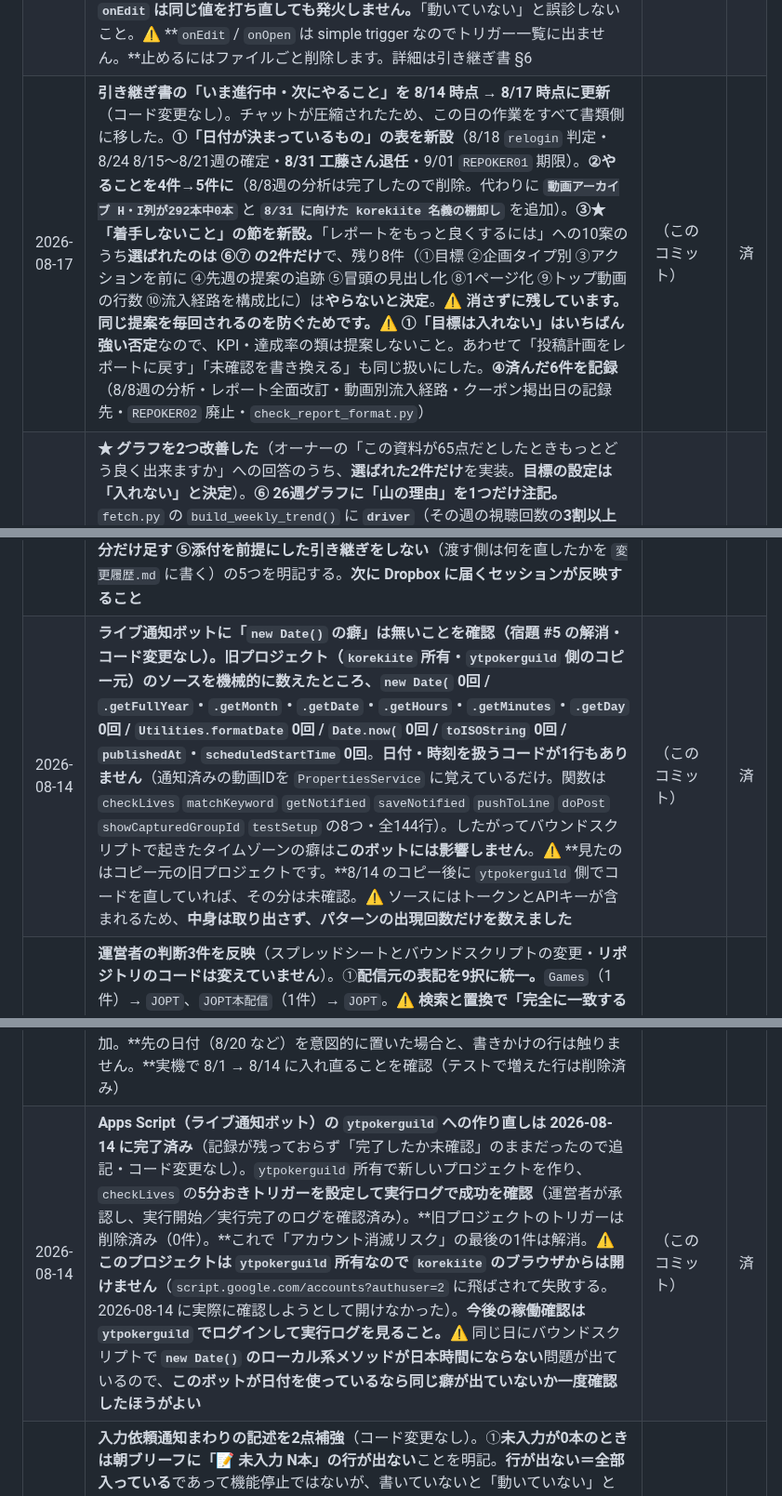
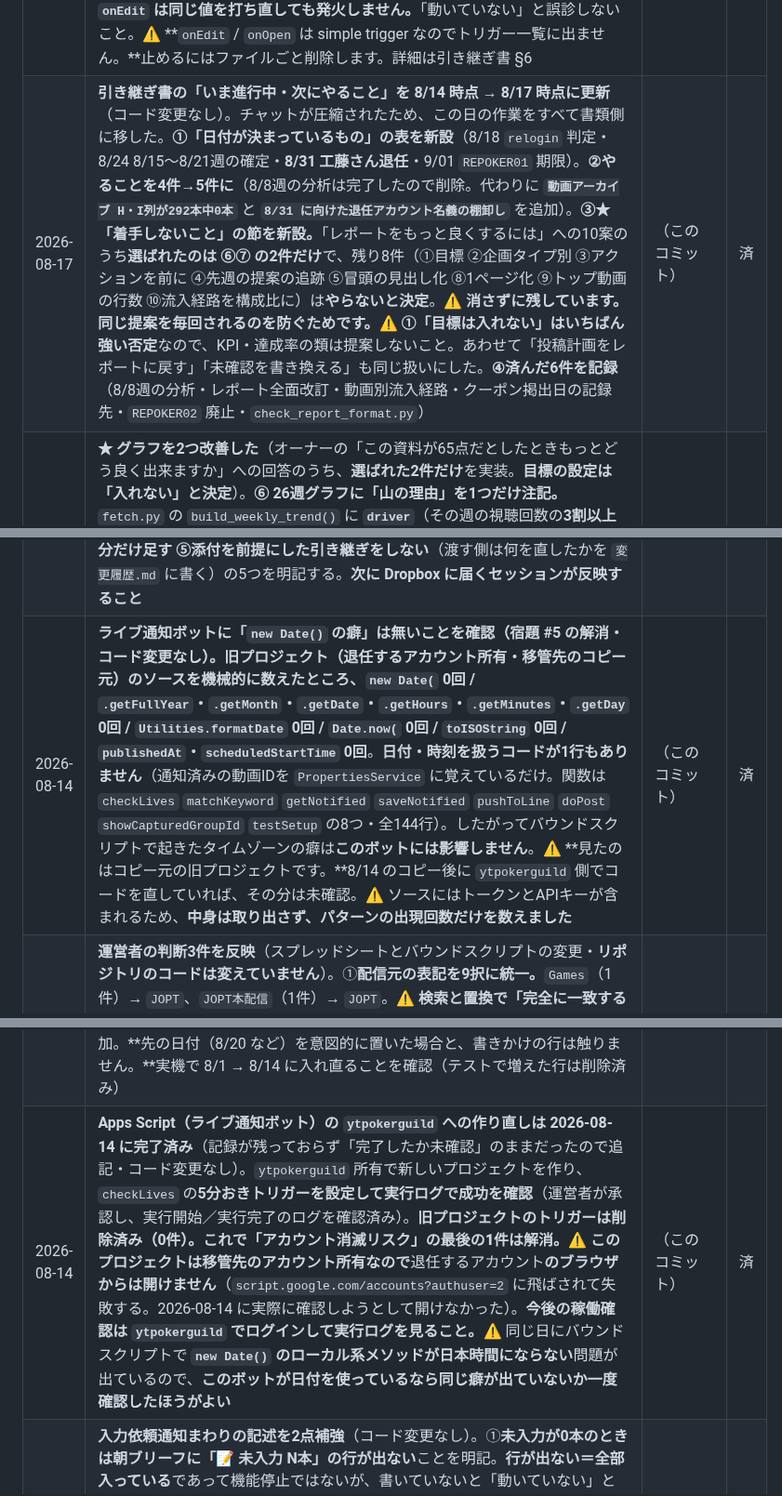
Before and after one commit to ytpokerguild-netizen/channel-desk-data, a Markdown page: 変更履歴.md, 3 parts joined by grey strips. Shown at 93% size. GitHub-like rendering.

Commit message:
docs: 書類を1件畳み、旧スクリプトを整理。個人アカウント名を伏せ字に
コード変更なし。引き継ぎ書（Dropbox）へ反映済みなので 反映列は 済。
既存行に残っていた個人アカウント名を伏せ字にした（git 履歴には残る）。

Co-Authored-By: Claude Opus 5 <noreply@anthropic.com>
Claude-Session: https://claude.ai/code/session_014NeaaeLoe9VkYBPEEuBrue

```diff
--- a/変更履歴.md
+++ b/変更履歴.md
@@ -19,6 +20,6 @@ GitHub からは中身が見えないので、この表を代わりの印とし
 | 2026-08-21 | **退任に向けた名義の棚卸しを実物で確認した（コード変更なし）。結論: コンソールサイトは退任するアカウントに依存していません。**①GCP プロジェクトの IAM は**2アカウントの共同オーナー**で、8/12 の引き継ぎ作業が生きていた。サービスアカウントはプロジェクトに属するので人が抜けても生き残る。②同プロジェクトの認証情報に **OAuth 2.0 クライアントは0件**（API キー1本とサービスアカウント1つだけ）。③退任するアカウントのリンク済みアプリで **YouTube 権限を持つのは配信ソフト2本だけ**で、Analytics 系の同意は無い。**したがって `REFRESH_TOKEN` は退任で止まりません**（旧記述の「おそらく」を実測に差し替えた）。④`fixArchiveValidation` が効いていることを確認（動画アーカイブの企画タイプの入力規則が **4本→1本**にまとまった。**手動実行はしていない**ので認可は増えていない）。⚠ **訂正: 掲出日の入力規則は1本ではなく2本に分断しています**（「ルールを追加」で足したため。どちらも「有効な日付」なので実害なし）。⚠ **退任するアカウント名義の残りは Apps Script 2件と、リンク共有が開いた業務ファイル7件だけ**で、いずれもサイトの依存先ではない。**共有はこのセッションでは閉じていません**（運営者の判断待ち）。詳細は引き継ぎ書 §6・§10 と「★ 名義で残っているもの」 | （このコミット） | 済 |
 | 2026-08-18 | **スプレッドシート側だけの変更（コード変更なし）。**①投稿管理の投稿予定日（A列）に「有効な日付」の入力規則を追加（**警告を表示**。拒否ではない）。**原因はスクリプトではなく「空のセルにはカレンダーが出ない」**ことだったので、シート側で直した。②動画アーカイブの掲出日（I列）にも同じ規則を追加。③投稿計画表のバウンドスクリプトに **`fixArchiveValidation` を新設**し、`syncArchiveFromData` の末尾から呼ぶようにした（**E・F・I 列の入力規則を毎回いちばん下まで貼り直す**。企画タイプの規則が4本に分断していた原因は「新しい行にだけ貼る」実装だった）。⚠ **これを消すとまた分断します。**④**運営ログのスプレッドシートにバウンドスクリプトを新設**（`sortHomework` / `onEdit` / `onOpen`。宿題タブを 未着手 → 進行中 → 保留 → 完了 → 見送り の順、同じ状態の中は期限の早い順に並べ替える）。⚠ **シートと画面で並び順はわざと違います**（画面は `build_ops_json.py` の `STATUS_ORDER`。運営者が「サイトは今のままでOK」と決めたので揃えていません。**バグと思って揃えないこと**）。⚠ **`onEdit` は同じ値を打ち直しても発火しません。**「動いていない」と誤診しないこと。⚠ **`onEdit` / `onOpen` は simple trigger なのでトリガー一覧に出ません。**止めるにはファイルごと削除します。詳細は引き継ぎ書 §6 | （このコミット） | 済 |
-| 2026-08-17 | **引き継ぎ書の「いま進行中・次にやること」を 8/14 時点 → 8/17 時点に更新**（コード変更なし）。チャットが圧縮されたため、この日の作業をすべて書類側に移した。**①「日付が決まっているもの」の表を新設**（8/18 `relogin` 判定・8/24 8/15〜8/21週の確定・**8/31 工藤さん退任**・9/01 `REPOKER01` 期限）。**②やることを4件→5件に**（8/8週の分析は完了したので削除。代わりに **`動画アーカイブ H・I列が292本中0本`** と **`8/31 に向けた korekiite 名義の棚卸し`** を追加）。**③★「着手しないこと」の節を新設。**「レポートをもっと良くするには」への10案のうち**選ばれたのは ⑥⑦ の2件だけ**で、残り8件（①目標 ②企画タイプ別 ③アクションを前に ④先週の提案の追跡 ⑤冒頭の見出し化 ⑧1ページ化 ⑨トップ動画の行数 ⑩流入経路を構成比に）は**やらないと決定**。⚠ **消さずに残しています。同じ提案を毎回されるのを防ぐためです。**⚠ **①「目標は入れない」はいちばん強い否定**なので、KPI・達成率の類は提案しないこと。あわせて「投稿計画をレポートに戻す」「未確認を書き換える」も同じ扱いにした。**④済んだ6件を記録**（8/8週の分析・レポート全面改訂・動画別流入経路・クーポン掲出日の記録先・`REPOKER02` 廃止・`check_report_format.py`） | （このコミット） | 済 |
+| 2026-08-17 | **引き継ぎ書の「いま進行中・次にやること」を 8/14 時点 → 8/17 時点に更新**（コード変更なし）。チャットが圧縮されたため、この日の作業をすべて書類側に移した。**①「日付が決まっているもの」の表を新設**（8/18 `relogin` 判定・8/24 8/15〜8/21週の確定・**8/31 工藤さん退任**・9/01 `REPOKER01` 期限）。**②やることを4件→5件に**（8/8週の分析は完了したので削除。代わりに **`動画アーカイブ H・I列が292本中0本`** と **`8/31 に向けた退任アカウント名義の棚卸し`** を追加）。**③★「着手しないこと」の節を新設。**「レポートをもっと良くするには」への10案のうち**選ばれたのは ⑥⑦ の2件だけ**で、残り8件（①目標 ②企画タイプ別 ③アクションを前に ④先週の提案の追跡 ⑤冒頭の見出し化 ⑧1ページ化 ⑨トップ動画の行数 ⑩流入経路を構成比に）は**やらないと決定**。⚠ **消さずに残しています。同じ提案を毎回されるのを防ぐためです。**⚠ **①「目標は入れない」はいちばん強い否定**なので、KPI・達成率の類は提案しないこと。あわせて「投稿計画をレポートに戻す」「未確認を書き換える」も同じ扱いにした。**④済んだ6件を記録**（8/8週の分析・レポート全面改訂・動画別流入経路・クーポン掲出日の記録先・`REPOKER02` 廃止・`check_report_format.py`） | （このコミット） | 済 |
 | 2026-08-17 | **★ グラフを2つ改善した**（オーナーの「この資料が65点だとしたときもっとどう良く出来ますか」への回答のうち、**選ばれた2件だけ**を実装。**目標の設定は「入れない」と決定**）。**⑥ 26週グラフに「山の理由」を1つだけ注記。**`fetch.py` の `build_weekly_trend()` に **`driver`**（その週の視聴回数の**3割以上を1本で稼いだとき**だけ入る `{title, share}`）を追加し、`report.html` の `trendBlock()` が**引き出し線つきで1件だけ**書くようにした。**これまでは山があっても『なぜ高いのか』が図から分からず、読み手が本文を探しに行く必要があった。**該当は26週で2週（2026-03-07 が33%、2026-08-01 が**49%**＝【神フォールド】芸人アントニー）。⚠ **注記は必ず1つに保つこと。**複数打つとグラフが読めなくなります（Few「注意を要するものだけを目立たせる」）。⚠ **見ている週と同じなら出しません**（当週は既に濃色＋直接ラベルで示されており、二重になるため）。**⑦ 基本指標の表に「この6か月」列（スパークライン）を追加。**週間視聴回数と登録者純増の**26週ぶんの形**を表の1セルに入れた（Tufte がこの用途で作った形）。**節を1つも増やさずに文脈を足すため**にこの形にしています。⚠ **見ている週までで切っています**（`TREND.slice(0, tIdx+1)`）。未来の週まで描くと「いま見ている週がどこか」が分からなくなります。⚠ **軸も目盛りも付けません。**形だけを見るもので、数値は同じ行の左側にあります。⚠ 末尾の点は当週色 `#8a6d1a`。負の値をまたぐときだけ 0 の水平線を薄く引きます | aca41db | 済 |
 | 2026-08-17 | **★ レポートを「見やすさ」の原則に沿って全面的に作り直した**（オーナー「見にくい。この資料の全てにおいて。まず人間が直感的に見やすい資料作成およびチャートの作成方法を調べて徹底的にその上でまとめて」）。**思いつきで直さず、出典のある原則を調べてから**直しました（Stephen Few / NN/g / Matthew Ström / APA / A List Apart / Butterick / Typotheque / デジタル庁 / Cleveland-McGill）。**照らしたら違反が7つ**ありました: ①**表が全マス罫線**（APA「表に縦罫線は存在しない。データ行を分ける横罫も使わない」）②**ヘッダーに地色**（A List Apart「地色・背景はすべて避けよ」）③**文字サイズが6段階**（NN/g「サイズは3つまで。全部目立てば何も目立たない」）④**見出しが内容の無い句**（「基本指標」「流入経路」= NN/g の禁止例そのもの）⑤**節が8つ**（チャンクは3〜7、安全側で5以下）⑥**列間18px**（推奨は左右16pxずつ。この余白があるから罫線が要らない）⑦**本文13px≒9.75pt**（印刷は10〜12pt）。**直した内容:** 表の罫線を全部外してヘッダー下の1本だけに／地色を撤去／文字サイズを **5段階**（23/19/15/14/11.5）に／**見出しを結論の文に**（データから生成。「増減の内訳」ではなく「動いたぶんの78%は◯◯1本です」）／節を**7つ**に整理／列間を16pxに／本文を **14px（≒10.5pt）**・行間1.75に／**等幅数字を全体に**適用／囲み枠は**結論の1か所だけ**に（Few「注意を要するものだけを目立たせる」）。⚠ **ここを『見た目の好み』で戻さないこと。**1つずつ出典があり、CSSの先頭にも要点を書いてあります。⚠ **見出しを「基本指標」のようなトピック句に戻さないこと**（最初の2語で要旨が伝わるように、が原則）。結果: 総文字数 2,735字・節7・表4・グラフ4 | （このコミット） | 済 |
 | 2026-08-17 | **★ レポートの設計方針を「データはチャート・文章は考察」に変えた**（オーナーの指示「まとめること以外のデータの文章を減らし、その分をチャートで直感的に見せる。まとめや分析の考察には文章を使う」）。**きっかけ: 文章と表が完全に重複していました。**流入経路の段落は「ブラウジング機能が59.9%減…」と書いていたのに、すぐ下の表に同じ数字が載っていました。新作もクーポンも同じ構造でした。**チャートを3つ新設**（`report.html`）: ①**要因分解**（`causeBlock()`／`divSVG()`。「増減はどの動画で起きたか」。**これまで文章にしかなかった『減少の78%は1本』が初めて図になった**）②**新作の初速**（`firstBlock()`。公開2日間。`fetch.py` の `new_videos` に **`first2d`** を追加。⚠ **2日そろっていない動画は `None`** にして出しません。1日ぶんを2日ぶんと並べると初速が低く見えるため）③**流入経路を表から横棒グラフへ**（今週/前週の2系列）。**AI分析の本文は考察だけに**（730→**378字**・5桁以上の数字は**ゼロ**）。**`headline` の役割も分けた**: 上部の結論バナーが**水準**（26週平均の何%か）を自動で出すので、`headline` は**読み**を書く。同じことを2回書かない。⚠ **これに合わせて §7 の本文の下限を 400字 → 250字に下げました**（`check_report_format.py` も）。数字がチャートへ移ったぶん、本文は短くなるのが正しい。**上限は動かしていません。**⚠ 配色はすべて検証済み（増 `#1f6f9c` / 減 `#c0553f` は protan でも ΔE 14.3、今週 `#8a6d1a` / 前週 `#6f8f9e` は ΔE 15.5、いずれも白地に対して 3:1 以上）。**目分量で色を足さないこと。**⚠ **ラベルの文字数は幅から計算しています**（`fitChars()`）。決め打ちにすると長いタイトルで左にはみ出して切れます（実際に -48px はみ出した）。結果: 総文字数 2,967字・グラフ 1→**4**・表 7→4・5桁以上の生数字 1個 | （このコミット） | 済 |
@@ -43,9 +44,9 @@ GitHub からは中身が見えないので、この表を代わりの印とし
 | 2026-08-17 | **8/08〜8/14 週の週次AI分析を書いた。⚠ この週は `final:false`（確定6/7日・8/14待ち）で、運用手順 §5 の「`final` が false のレポートには絶対に書き込まない」に反する。2026-08-17 に運営者が明示で「確定を待たず6日分で差し替える」と判断した例外です。**確定して7日分になったら書き直すこと（`fetch.py` は `final` になるとき既存の `ai_analysis` をそのまま引き継いで固定するので、放っておくと6日分の分析が確定週に貼りついたまま残ります。しかも `ai_analysis` があるので「分析待ち」バナーにも出ません）。本文冒頭に「まだ確定していない・確定後に書き直すこと」を明記済み。あわせて**それ以前の 8/15 付の分析（確定5日ぶん・`headline` も `prompt_version` も無し・`suggestions` が文字列配列）を、§7 の形（`headline`／`{title,actions}`）に置き換えた**。⚠ **オーナー送付用レポート（`report.html`）は、確定していない週では「今週6日ぶん ÷ 前週7日ぶん」の増減率を出します。**総再生時間・流入経路・視聴者層の3か所が該当（基本指標の週間視聴回数と登録者純増は両週とも7日ぶんのスナップショットなので正しい）。`report.html` の `partial` フラグは `views_snap` があると false になるため、「確定N日分のみ」の注意書きも出ません。**この週のPDFを送るなら、その3か所は読み飛ばすよう添えること。**直すかどうかは運営の判断（§3 の「`confirmed_days` が違う週どうしを引き算しない」に当たります） | `dbe0506` | 済 |
 | 2026-08-14 | **⚠ 引き継ぎ書に未反映の節が1つあります（`08b79a5` の取りこぼし）。**ライブ通知ボットの日付確認を反映したセッションでは、**§9 に「★ 秘密の値が埋まっているソースを調べるときのやり方」を新設**していたが、**デバイスブリッジが切れて Dropbox に書き戻せず**、別パソコンの引き継ぎでも**添付が届かなかった**ため、この節だけが現物に入っていない。内容は「Apps Script のコードにはトークンとAPIキーが直接書かれているので、調査でソースを読むだけでも中身が流出しうる。**中身を取り出さず、パターンの出現回数だけを数える**（全部0回なら扱っていないと確定できる）。**数えた結果・行数・関数名は書いてよいが、ソースを丸ごと貼らない**」。**次に Dropbox に届くセッションが §9 のセキュリティ制約の箇条書きの直後に足すこと** | （このコミット） | 済 |
 | 2026-08-14 | **「完成版で上書きする」形の引き継ぎが静かなロールバックを起こしかけた（事故・コード変更なし）。**あるセッションが完成版を作ったがブリッジが切れて書き戻せず、別パソコンの新しいセッションに「添付を上書きして」と渡した。**添付が届いておらず、手元にあったのは2日前の旧版だった**（55,858 バイト 対 現物 106,455 バイト）。**そのまま上書きしていたら2日分の約50KB が消えていた。**書き戻す前にサイズと中身を現物と突き合わせたことで気づけた。**引き継ぎ書の★の章に「書き戻す前に、必ず現物と突き合わせること」を新設**し、①上書き前に現物を読んで比べる ②`expectedMtimeMs`（mtime ガード）を付ける ③書き戻したあと読み直して検証する ④迷ったら全体上書きではなく**差分だけ足す** ⑤**添付を前提にした引き継ぎをしない**（渡す側は何を直したかを `変更履歴.md` に書く）の5つを明記する。**次に Dropbox に届くセッションが反映すること** | （このコミット） | 済 |
-| 2026-08-14 | **ライブ通知ボットに「`new Date()` の癖」は無いことを確認（宿題 #5 の解消・コード変更なし）。**旧プロジェクト（`korekiite` 所有・`ytpokerguild` 側のコピー元）のソースを機械的に数えたところ、**`new Date(` 0回 / `.getFullYear`・`.getMonth`・`.getDate`・`.getHours`・`.getMinutes`・`.getDay` 0回 / `Utilities.formatDate` 0回 / `Date.now(` 0回 / `toISOString` 0回 / `publishedAt`・`scheduledStartTime` 0回**。**日付・時刻を扱うコードが1行もありません**（通知済みの動画IDを `PropertiesService` に覚えているだけ。関数は `checkLives` `matchKeyword` `getNotified` `saveNotified` `pushToLine` `doPost` `showCapturedGroupId` `testSetup` の8つ・全144行）。したがってバウンドスクリプトで起きたタイムゾーンの癖は**このボットには影響しません**。⚠ **見たのはコピー元の旧プロジェクトです。**8/14 のコピー後に `ytpokerguild` 側でコードを直していれば、その分は未確認。⚠ ソースにはトークンとAPIキーが含まれるため、**中身は取り出さず、パターンの出現回数だけを数えました** | （このコミット） | 済 |
+| 2026-08-14 | **ライブ通知ボットに「`new Date()` の癖」は無いことを確認（宿題 #5 の解消・コード変更なし）。**旧プロジェクト（**退任するアカウント**所有・移管先のコピー元）のソースを機械的に数えたところ、**`new Date(` 0回 / `.getFullYear`・`.getMonth`・`.getDate`・`.getHours`・`.getMinutes`・`.getDay` 0回 / `Utilities.formatDate` 0回 / `Date.now(` 0回 / `toISOString` 0回 / `publishedAt`・`scheduledStartTime` 0回**。**日付・時刻を扱うコードが1行もありません**（通知済みの動画IDを `PropertiesService` に覚えているだけ。関数は `checkLives` `matchKeyword` `getNotified` `saveNotified` `pushToLine` `doPost` `showCapturedGroupId` `testSetup` の8つ・全144行）。したがってバウンドスクリプトで起きたタイムゾーンの癖は**このボットには影響しません**。⚠ **見たのはコピー元の旧プロジェクトです。**8/14 のコピー後に `ytpokerguild` 側でコードを直していれば、その分は未確認。⚠ ソースにはトークンとAPIキーが含まれるため、**中身は取り出さず、パターンの出現回数だけを数えました** | （このコミット） | 済 |
 | 2026-08-14 | **運営者の判断3件を反映**（スプレッドシートとバウンドスクリプトの変更・**リポジトリのコードは変えていません**）。①**配信元の表記を9択に統一。**`Games`（1件）→ `JOPT`、`JOPT本配信`（1件）→ `JOPT`。⚠ **検索と置換で「完全に一致するセルを検索」を入れ、範囲を `'投稿管理'!F2:F745` に限定して**実行した（**範囲を切らないと E列の `JOPT Games` まで巻き添えになる**）。これで F列は9択だけになった ②**ステータス（D列）の入力規則を `D2:D48` → `D2:D747` に拡張。**48行目までしか無く、49行目以降でプルダウンが出なかった。⚠ **既存ルールの「範囲に適用」を書き換えたので、ルールは1つのまま**（新しいルールを足すと範囲が分断され、動画アーカイブの企画タイプで起きたのと同じ状態になる） ③**A2 の日付を「過去の日付のときだけ」入れ直すようにした。**`onSelectionChange` に、**A2 が過去の日付かつ行2の他の列が全部空**のときだけ今日に入れ直す条件を追加。**先の日付（8/20 など）を意図的に置いた場合と、書きかけの行は触りません。**実機で 8/1 → 8/14 に入れ直ることを確認（テストで増えた行は削除済み） | （このコミット） | 済 |
-| 2026-08-14 | **Apps Script（ライブ通知ボット）の `ytpokerguild` への作り直しは 2026-08-14 に完了済み**（記録が残っておらず「完了したか未確認」のままだったので追記・コード変更なし）。`ytpokerguild` 所有で新しいプロジェクトを作り、`checkLives` の**5分おきトリガーを設定して実行ログで成功を確認**（運営者が承認し、実行開始／実行完了のログを確認済み）。**旧プロジェクトのトリガーは削除済み（0件）。**これで「アカウント消滅リスク」の最後の1件は解消。⚠ **このプロジェクトは `ytpokerguild` 所有なので `korekiite` のブラウザからは開けません**（`script.google.com/accounts?authuser=2` に飛ばされて失敗する。2026-08-14 に実際に確認しようとして開けなかった）。**今後の稼働確認は `ytpokerguild` でログインして実行ログを見ること。**⚠ 同じ日にバウンドスクリプトで **`new Date()` のローカル系メソッドが日本時間にならない**問題が出ているので、**このボットが日付を使っているなら同じ癖が出ていないか一度確認したほうがよい** | （このコミット） | 済 |
+| 2026-08-14 | **Apps Script（ライブ通知ボット）の `ytpokerguild` への作り直しは 2026-08-14 に完了済み**（記録が残っておらず「完了したか未確認」のままだったので追記・コード変更なし）。`ytpokerguild` 所有で新しいプロジェクトを作り、`checkLives` の**5分おきトリガーを設定して実行ログで成功を確認**（運営者が承認し、実行開始／実行完了のログを確認済み）。**旧プロジェクトのトリガーは削除済み（0件）。**これで「アカウント消滅リスク」の最後の1件は解消。⚠ **このプロジェクトは**移管先のアカウント**所有なので**退任するアカウント**のブラウザからは開けません**（`script.google.com/accounts?authuser=2` に飛ばされて失敗する。2026-08-14 に実際に確認しようとして開けなかった）。**今後の稼働確認は `ytpokerguild` でログインして実行ログを見ること。**⚠ 同じ日にバウンドスクリプトで **`new Date()` のローカル系メソッドが日本時間にならない**問題が出ているので、**このボットが日付を使っているなら同じ癖が出ていないか一度確認したほうがよい** | （このコミット） | 済 |
 | 2026-08-14 | **入力依頼通知まわりの記述を2点補強**（コード変更なし）。①**未入力が0本のときは朝ブリーフに「📝 未入力 N本」の行が出ない**ことを明記。**行が出ない＝全部入っている**であって機能停止ではないが、書いていないと「動いていない」と誤診される（このプロジェクトでは鮮度バナー・`ops.json` の `updated_at` と同じ型の誤診を2回起こしている）。動作を確かめる方法もあわせて記載 ②**送られる LINE の文面の実物**を引き継ぎ書に転記（文面を変えるときの基準が無かったため）。あわせて**ステータス（D列）の記述の数え方の誤りを訂正**（`D2:D48` なので「49行目より下」ではなく「48行目まで／49行目以降は出ない」が正しい） | （このコミット） | 済 |
 | 2026-08-14 | **新しい動画が増えたら「企画タイプとナレーターを入れてください」と LINE で頼むようにした**（運営者の依頼「記載漏れをなくしたい」）。`notify_archive_input.py` を新規追加し、`daily_fetch.yml` の**コミットより前**に実行する。⚠ **コミット後に動かすと新作が常に0本になり、永久に何も送らなくなります**（前回の動画一覧を `git show HEAD:data.json` から読んでいるため）。本文は「新作N本 → タイトル最大5本 → 直近180日の未入力本数 → 動画アーカイブタブのリンク」。**前回の `data.json` が読めないときは何も送りません**（全部を新作と誤認しないため）。あわせて**朝ブリーフに「📝 企画タイプ／ナレーターの未入力 N本」の行を追加**（残っている限り毎朝出る。LINE の通数は増えない）。⚠ **未入力は直近180日ぶんだけ数えます**（全期間だと 2022 年のテスト動画1本がずっと残り「未入力1本」が消えない）。**同じ数え方が `notify_archive_input.py` と `morning_brief.py` の両方に書いてある**ので、変えるときは両方直すこと。⚠ 動画アーカイブの**行そのものはバウンドスクリプトが1時間おきに追加する**ので、通知のほうが先に届くことがある（本文で断っている） | （このコミット） | 済 |
 | 2026-08-14 | **投稿管理の配信元（F列）をプルダウンにした**（スプレッドシートの設定変更・コード変更なし）。`F2:F745` / `JOPT` `WSOP` `WPT` `Triton` `EPT` `APT` `APPT` `Hutsler` `その他` / **入力を拒否** / 表示スタイルは**矢印**（担当G列と同じ。チップだと列幅で切れる）。選択肢は運営者の指定。⚠ **既存の値のうち `Games`（1件）と `JOPT本配信`（1件）はこの9択にありません。**「入力を拒否」は新しい入力だけを止めるので既存の値は消えませんが、**選び直すことはできません**。9択に足すか、値のほうを直すかは運営の判断。F列にはもともと入力規則が無かったので分断は起きていない。**なお ステータス（D列）だけ範囲が `D2:D48` と短く、他（E/F/G/H は 745〜747行）と揃っていません**（今回は触っていない） | （このコミット） | 済 |
```
Also changed, not shown: other parts of 変更履歴.md (+1 -0 lines).
